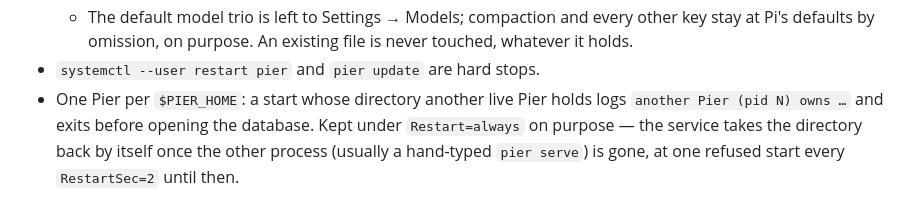
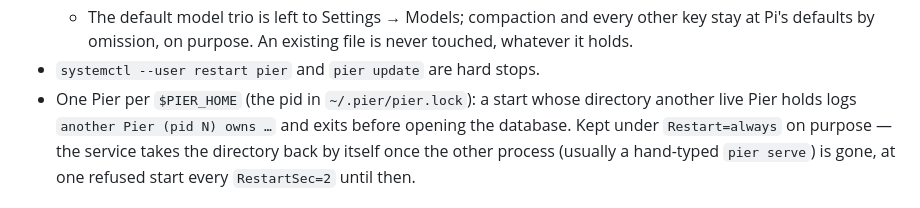
Before and after one commit to timqi/pier, a Markdown page: docs/deploy.md, the part around the change. Rendered like a GitHub page.

```diff
--- a/docs/deploy.md
+++ b/docs/deploy.md
@@ -138,8 +138,9 @@ All three signal the installed service.
     other key stay at Pi's defaults by omission, on purpose.
   An existing file is never touched, whatever it holds.
 - `systemctl --user restart pier` and `pier update` are hard stops.
-- One Pier per `$PIER_HOME`: a start whose directory another live Pier holds
-  logs `another Pier (pid N) owns …` and exits before opening the database. Kept
+- One Pier per `$PIER_HOME` (the pid in `~/.pier/pier.lock`): a start whose
+  directory another live Pier holds logs `another Pier (pid N) owns …` and
+  exits before opening the database. Kept
   under `Restart=always` on purpose — the service takes the directory back by
   itself once the other process (usually a hand-typed `pier serve`) is gone, at
   one refused start every `RestartSec=2` until then.
```
Also changed, not shown: docs/design/07-vault.md (+3 -4 lines).
